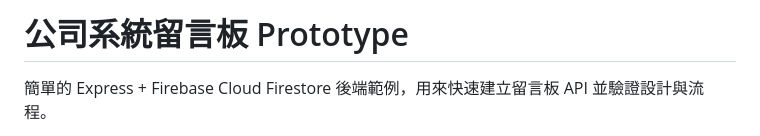
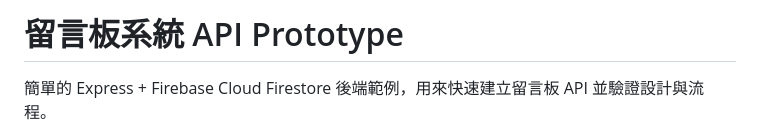
Before and after one commit to sksak75312/Guestbook_Prototype, a Markdown page: README.md, the part around the change. GitHub-like rendering.

Commit message:
chore(README): 修改文件主要名稱

```diff
--- a/README.md
+++ b/README.md
@@ -1,4 +1,4 @@
-# 公司系統留言板 Prototype
+# 留言板系統 API Prototype
 
 簡單的 Express + Firebase Cloud Firestore 後端範例，用來快速建立留言板 API 並驗證設計與流程。
 
```
